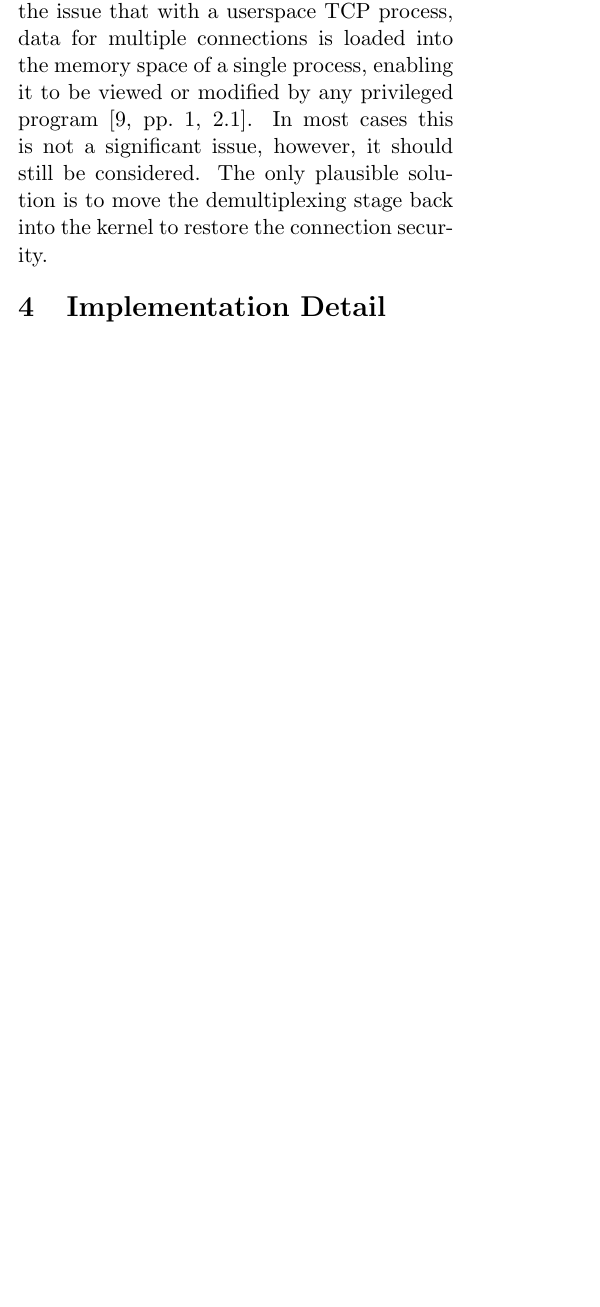
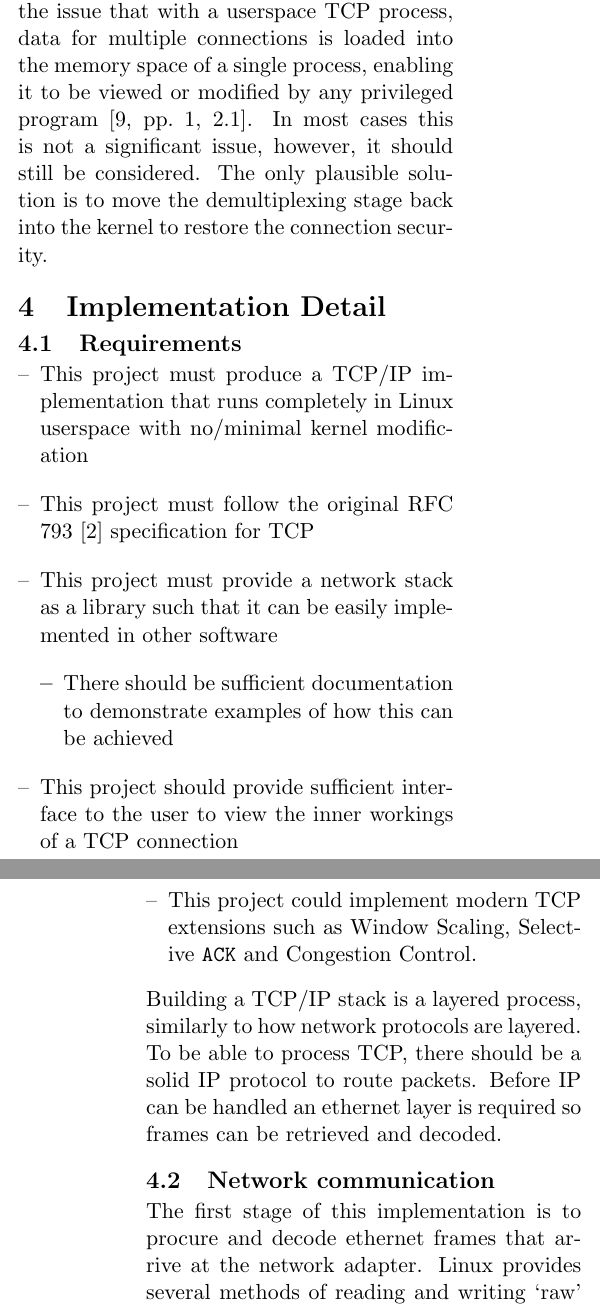
Before and after one commit to frebib/final-year-project, a LaTeX document (scientfic-journal/journal.tex): part of one column of page 9 of 10 before the commit and two parts of the columns of pages 9 and 10 of 11 after it, the two joined at a grey line, cut so that both start at the same text, the shorter picture padded with empty space. Compiled offline with pdfLaTeX.

Commit message:
Add packet capture and requirements

```diff
--- a/scientfic-journal/journal.tex
+++ b/scientfic-journal/journal.tex
@@ -326,7 +326,24 @@ By moving processing from kernel to userspace, protections such as obscurity fro
 %     (RR-2650 1, 2)
 
 \section{Implementation Detail}
-% List 'user' requirements
+
 % Produce a specification
 
-% Attaining packets
+% List 'user' requirements
+\subsection{Requirements}
+\begin{itemize}
+    \item This project must produce a TCP/IP implementation that runs completely in Linux userspace with no/minimal kernel modification
+    \item This project must follow the original RFC 793~\cite{rfc793} specification for TCP
+    \item This project must provide a network stack as a library such that it can be easily implemented in other software
+        \begin{itemize}
+            \item There should be sufficient documentation to demonstrate examples of how this can be achieved
+        \end{itemize}
+    \item This project should provide sufficient interface to the user to view the inner workings of a TCP connection
+    \item This project could implement modern TCP extensions such as Window Scaling, Selective \texttt{ACK} and Congestion Control.
+\end{itemize}
+
+Building a TCP/IP stack is a layered process, similarly to how network protocols are layered. To be able to process TCP, there should be a solid IP protocol to route packets. Before IP can be handled an ethernet layer is required so frames can be retrieved and decoded.
+
+\subsection{Network communication}
+The first stage of this implementation is to procure and decode ethernet frames that arrive at the network adapter. Linux provides several methods of reading and writing `raw' network packets to and from the wire:
+\subsubsection{Raw Sockets}
@@ -332,0 +365,3 @@ By moving processing from kernel to userspace, protections such as obscurity fro
+Packet sockets have the limitation of suffering from the performance penalties discussed in Sections~\ref{sec:thruput} and~\ref{sec:reducecopy}. Packet sockets also require the Linux \textit{capability} of \texttt{CAP\_NET\_ADMIN} to open the socket, or effective root permission.
+
+\subsubsection{Linux tpacket interface}
```
Also changed, not shown: scientfic-journal/journal.tex (27 more changed lines).
